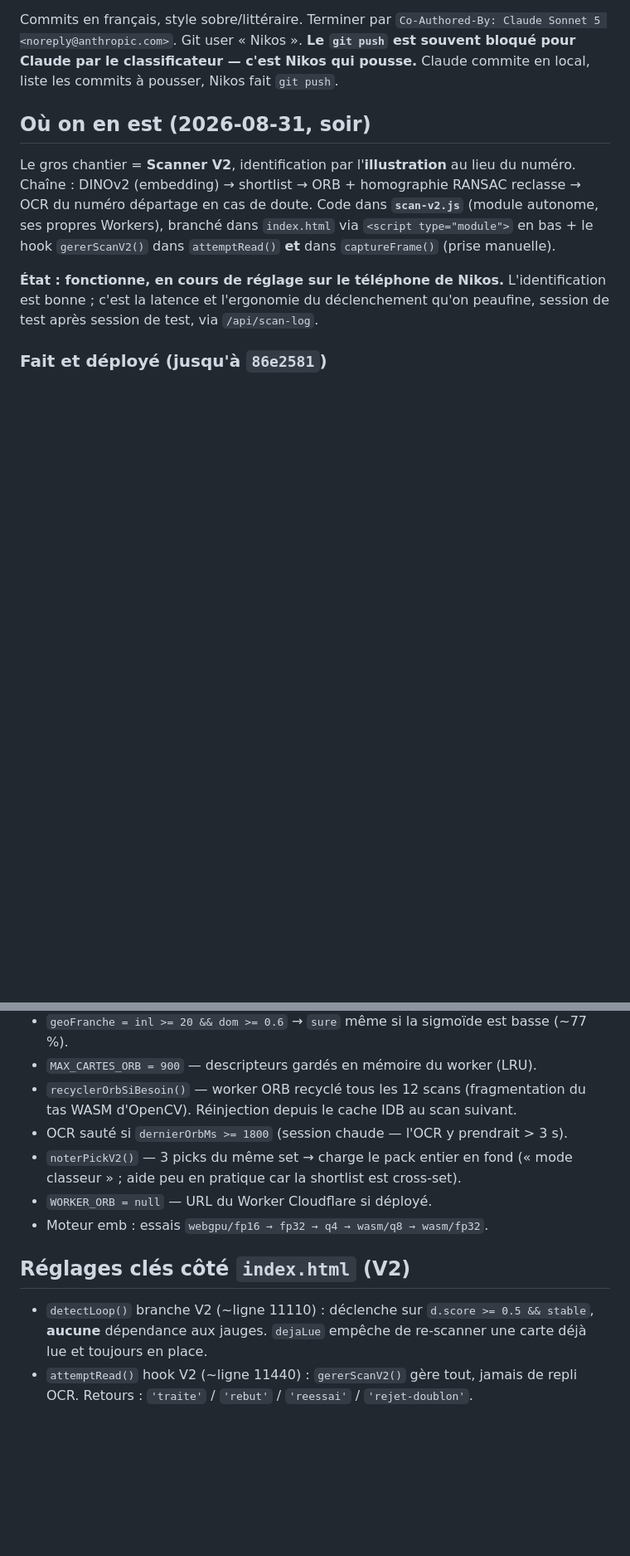
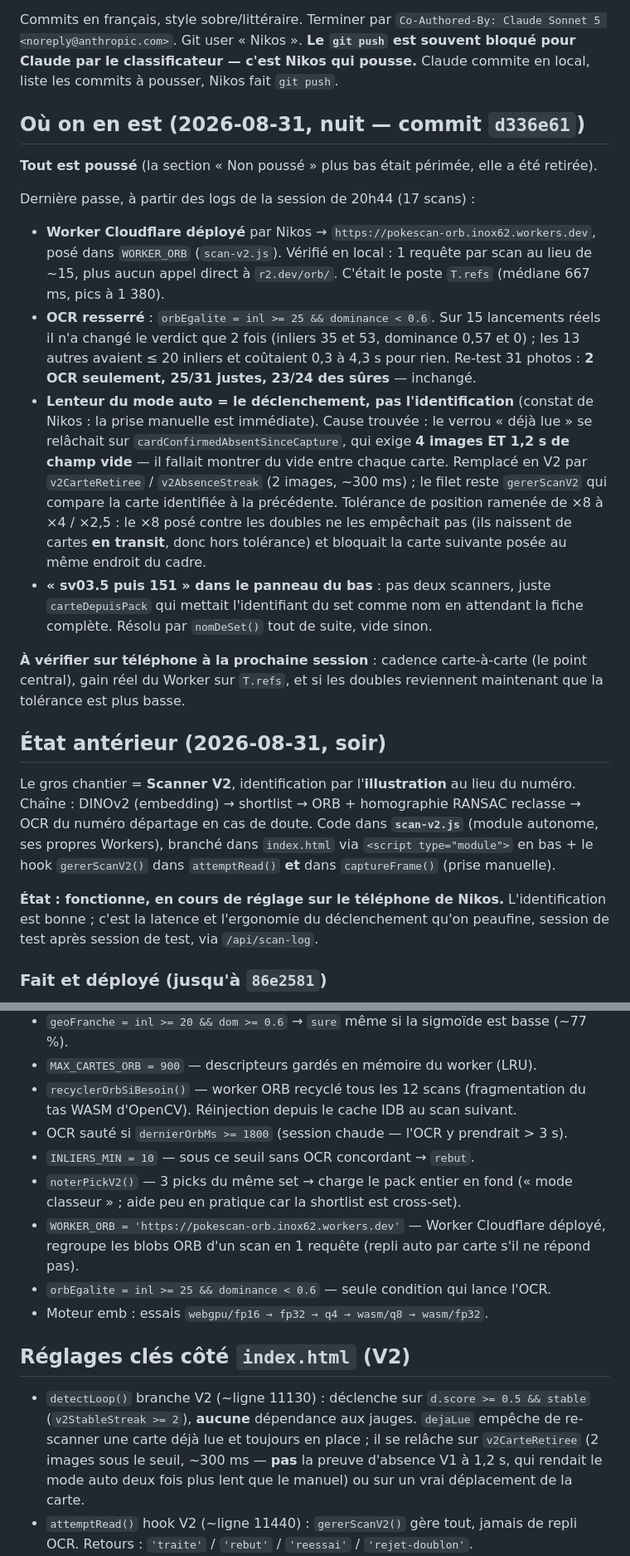
Before and after one commit to DLTAruna/PokeScan, a Markdown page: REPRISE.md, 2 parts joined by grey strips. Shown at 83% size. Drawn GitHub-style; blank space fills up the shorter version.

```diff
--- a/REPRISE.md
+++ b/REPRISE.md
@@ -17,7 +17,37 @@ Commits en français, style sobre/littéraire. Terminer par
 **Le `git push` est souvent bloqué pour Claude par le classificateur — c'est Nikos qui
 pousse.** Claude commite en local, liste les commits à pousser, Nikos fait `git push`.
 
-## Où on en est (2026-08-31, soir)
+## Où on en est (2026-08-31, nuit — commit `d336e61`)
+
+**Tout est poussé** (la section « Non poussé » plus bas était périmée, elle a été retirée).
+
+Dernière passe, à partir des logs de la session de 20h44 (17 scans) :
+
+- **Worker Cloudflare déployé** par Nikos → `https://pokescan-orb.inox62.workers.dev`,
+  posé dans `WORKER_ORB` (`scan-v2.js`). Vérifié en local : 1 requête par scan au lieu de
+  ~15, plus aucun appel direct à `r2.dev/orb/`. C'était le poste `T.refs` (médiane 667 ms,
+  pics à 1 380).
+- **OCR resserré** : `orbEgalite = inl >= 25 && dominance < 0.6`. Sur 15 lancements réels
+  il n'a changé le verdict que 2 fois (inliers 35 et 53, dominance 0,57 et 0) ; les 13
+  autres avaient ≤ 20 inliers et coûtaient 0,3 à 4,3 s pour rien. Re-test 31 photos :
+  **2 OCR seulement, 25/31 justes, 23/24 des sûres** — inchangé.
+- **Lenteur du mode auto = le déclenchement, pas l'identification** (constat de Nikos : la
+  prise manuelle est immédiate). Cause trouvée : le verrou « déjà lue » se relâchait sur
+  `cardConfirmedAbsentSinceCapture`, qui exige **4 images ET 1,2 s de champ vide** — il
+  fallait montrer du vide entre chaque carte. Remplacé en V2 par `v2CarteRetiree` /
+  `v2AbsenceStreak` (2 images, ~300 ms) ; le filet reste `gererScanV2` qui compare la carte
+  identifiée à la précédente. Tolérance de position ramenée de ×8 à ×4 / ×2,5 : le ×8 posé
+  contre les doubles ne les empêchait pas (ils naissent de cartes **en transit**, donc hors
+  tolérance) et bloquait la carte suivante posée au même endroit du cadre.
+- **« sv03.5 puis 151 » dans le panneau du bas** : pas deux scanners, juste
+  `carteDepuisPack` qui mettait l'identifiant du set comme nom en attendant la fiche
+  complète. Résolu par `nomDeSet()` tout de suite, vide sinon.
+
+**À vérifier sur téléphone à la prochaine session** : cadence carte-à-carte (le point
+central), gain réel du Worker sur `T.refs`, et si les doubles reviennent maintenant que la
+tolérance est plus basse.
+
+## État antérieur (2026-08-31, soir)
 
 Le gros chantier = **Scanner V2**, identification par l'**illustration** au lieu du numéro.
 Chaîne : DINOv2 (embedding) → shortlist → ORB + homographie RANSAC reclasse → OCR du
@@ -178,16 +193,21 @@ Par entrée : `predit`, `categorie` (`sure`/`douteuse`/`rebut`), `fiabilite`, `i
 - `recyclerOrbSiBesoin()` — worker ORB recyclé tous les 12 scans (fragmentation du tas WASM
   d'OpenCV). Réinjection depuis le cache IDB au scan suivant.
 - OCR sauté si `dernierOrbMs >= 1800` (session chaude — l'OCR y prendrait > 3 s).
+- `INLIERS_MIN = 10` — sous ce seuil sans OCR concordant → `rebut`.
 - `noterPickV2()` — 3 picks du même set → charge le pack entier en fond (« mode classeur » ;
   aide peu en pratique car la shortlist est cross-set).
-- `WORKER_ORB = null` — URL du Worker Cloudflare si déployé.
+- `WORKER_ORB = 'https://pokescan-orb.inox62.workers.dev'` — Worker Cloudflare déployé,
+  regroupe les blobs ORB d'un scan en 1 requête (repli auto par carte s'il ne répond pas).
+- `orbEgalite = inl >= 25 && dominance < 0.6` — seule condition qui lance l'OCR.
 - Moteur emb : essais `webgpu/fp16 → fp32 → q4 → wasm/q8 → wasm/fp32`.
 
 ## Réglages clés côté `index.html` (V2)
 
-- `detectLoop()` branche V2 (~ligne 11110) : déclenche sur `d.score >= 0.5 && stable`,
-  **aucune** dépendance aux jauges. `dejaLue` empêche de re-scanner une carte déjà lue et
-  toujours en place.
+- `detectLoop()` branche V2 (~ligne 11130) : déclenche sur `d.score >= 0.5 && stable`
+  (`v2StableStreak >= 2`), **aucune** dépendance aux jauges. `dejaLue` empêche de
+  re-scanner une carte déjà lue et toujours en place ; il se relâche sur `v2CarteRetiree`
+  (2 images sous le seuil, ~300 ms — **pas** la preuve d'absence V1 à 1,2 s, qui rendait le
+  mode auto deux fois plus lent que le manuel) ou sur un vrai déplacement de la carte.
 - `attemptRead()` hook V2 (~ligne 11440) : `gererScanV2()` gère tout, jamais de repli OCR.
   Retours : `'traite'` / `'rebut'` / `'reessai'` / `'rejet-doublon'`.
 - `gererScanV2()` (~ligne 12025) : identif → si rebut, 2 `'reessai'` puis
```
Also changed, not shown: other parts of REPRISE.md (+15 -30 lines).
